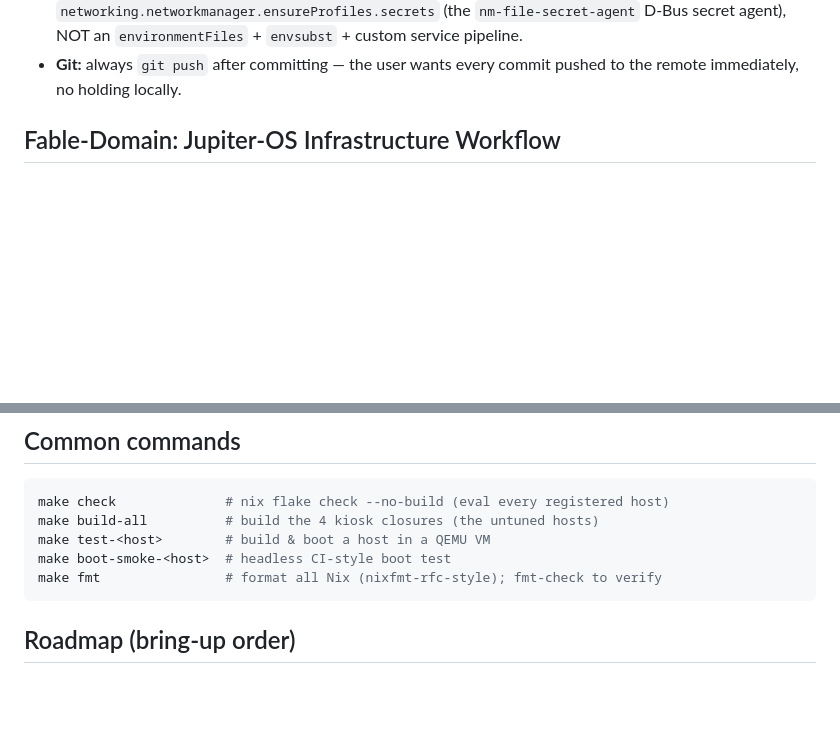
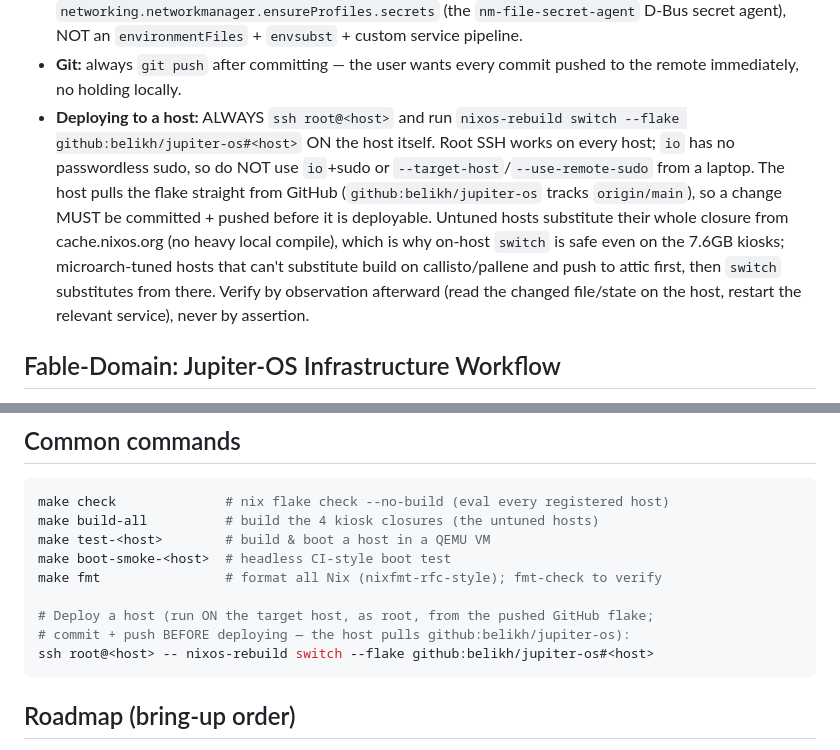
Before and after one commit to belikh/jupiter-os, a Markdown page: CLAUDE.md, 2 parts joined by grey strips. Rendered like a GitHub page; blank space fills up the shorter version.

Commit message:
docs(claude): canonicalize deploy method — root SSH + on-host nixos-rebuild switch from the GitHub flake

````diff
--- a/CLAUDE.md
+++ b/CLAUDE.md
@@ -100,6 +100,18 @@ refs (MQTT, builds) dial it by IP.
   `envsubst` + custom service pipeline.
 - **Git:** always `git push` after committing — the user wants every commit
   pushed to the remote immediately, no holding locally.
+- **Deploying to a host:** ALWAYS `ssh root@<host>` and run
+  `nixos-rebuild switch --flake github:belikh/jupiter-os#<host>` ON the host
+  itself. Root SSH works on every host; `io` has no passwordless sudo, so do
+  NOT use `io`+sudo or `--target-host`/`--use-remote-sudo` from a laptop. The
+  host pulls the flake straight from GitHub (`github:belikh/jupiter-os` tracks
+  `origin/main`), so a change MUST be committed + pushed before it is
+  deployable. Untuned hosts substitute their whole closure from
+  cache.nixos.org (no heavy local compile), which is why on-host `switch` is
+  safe even on the 7.6GB kiosks; microarch-tuned hosts that can't substitute
+  build on callisto/pallene and push to attic first, then `switch` substitutes
+  from there. Verify by observation afterward (read the changed file/state on
+  the host, restart the relevant service), never by assertion.
 
 ## Fable-Domain: Jupiter-OS Infrastructure Workflow
 
@@ -127,6 +139,10 @@ make build-all          # build the 4 kiosk closures (the untuned hosts)
 make test-<host>        # build & boot a host in a QEMU VM
 make boot-smoke-<host>  # headless CI-style boot test
 make fmt                # format all Nix (nixfmt-rfc-style); fmt-check to verify
+
+# Deploy a host (run ON the target host, as root, from the pushed GitHub flake;
+# commit + push BEFORE deploying — the host pulls github:belikh/jupiter-os):
+ssh root@<host> -- nixos-rebuild switch --flake github:belikh/jupiter-os#<host>
 ```
 
 ## Roadmap (bring-up order)
````
